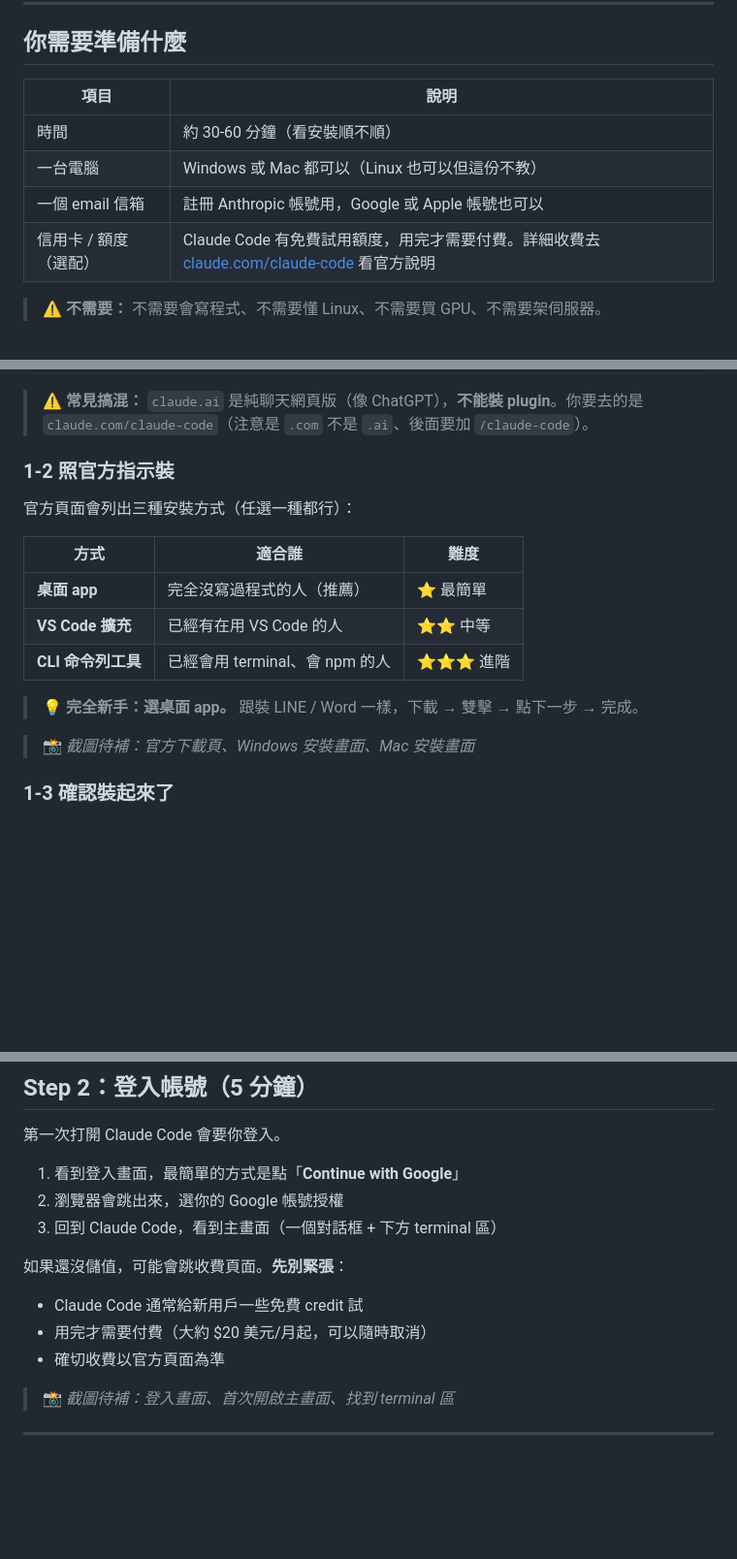
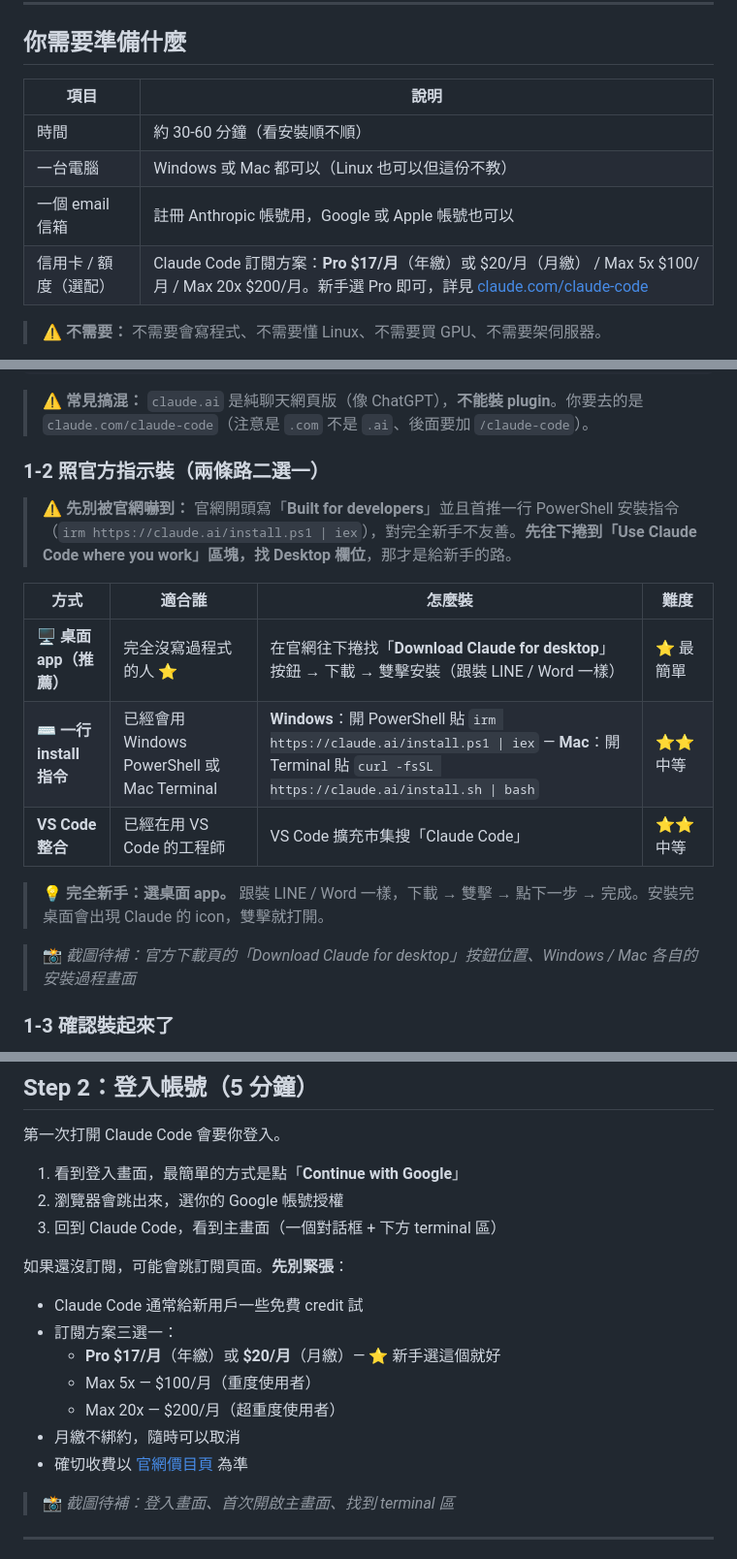
Before and after one commit to jason-simhope-ai/manufacturing-skill, a Markdown page: docs/quickstart-for-beginners.zh-TW.md, 3 parts joined by grey strips. Shown at 97% size. Drawn GitHub-style; blank space fills up the shorter version.

```diff
--- a/docs/quickstart-for-beginners.zh-TW.md
+++ b/docs/quickstart-for-beginners.zh-TW.md
@@ -8,12 +8,12 @@
 
 ## 你需要準備什麼
 
-| 項目                  | 說明                                                                                                                       |
-| --------------------- | -------------------------------------------------------------------------------------------------------------------------- |
-| 時間                  | 約 30-60 分鐘（看安裝順不順）                                                                                              |
-| 一台電腦              | Windows 或 Mac 都可以（Linux 也可以但這份不教）                                                                            |
-| 一個 email 信箱       | 註冊 Anthropic 帳號用，Google 或 Apple 帳號也可以                                                                          |
-| 信用卡 / 額度（選配） | Claude Code 有免費試用額度，用完才需要付費。詳細收費去 [claude.com/claude-code](https://claude.com/claude-code) 看官方說明 |
+| 項目                  | 說明                                                                                                                                                                             |
+| --------------------- | -------------------------------------------------------------------------------------------------------------------------------------------------------------------------------- |
+| 時間                  | 約 30-60 分鐘（看安裝順不順）                                                                                                                                                    |
+| 一台電腦              | Windows 或 Mac 都可以（Linux 也可以但這份不教）                                                                                                                                  |
+| 一個 email 信箱       | 註冊 Anthropic 帳號用，Google 或 Apple 帳號也可以                                                                                                                                |
+| 信用卡 / 額度（選配） | Claude Code 訂閱方案：**Pro $17/月**（年繳）或 $20/月（月繳） / Max 5x $100/月 / Max 20x $200/月。新手選 Pro 即可，詳見 [claude.com/claude-code](https://claude.com/claude-code) |
 
 > ⚠️ **不需要：** 不需要會寫程式、不需要懂 Linux、不需要買 GPU、不需要架伺服器。
 
@@ -35,19 +35,19 @@ https://claude.com/claude-code
 
 > ⚠️ **常見搞混：** `claude.ai` 是純聊天網頁版（像 ChatGPT），**不能裝 plugin**。你要去的是 `claude.com/claude-code`（注意是 `.com` 不是 `.ai`、後面要加 `/claude-code`）。
 
-### 1-2 照官方指示裝
+### 1-2 照官方指示裝（兩條路二選一）
 
-官方頁面會列出三種安裝方式（任選一種都行）：
+> ⚠️ **先別被官網嚇到：** 官網開頭寫「**Built for developers**」並且首推一行 PowerShell 安裝指令（`irm https://claude.ai/install.ps1 | iex`），對完全新手不友善。**先往下捲到「Use Claude Code where you work」區塊，找 Desktop 欄位**，那才是給新手的路。
 
-| 方式               | 適合誰                         | 難度        |
-| ------------------ | ------------------------------ | ----------- |
-| **桌面 app**       | 完全沒寫過程式的人（推薦）     | ⭐ 最簡單   |
-| **VS Code 擴充**   | 已經有在用 VS Code 的人        | ⭐⭐ 中等   |
-| **CLI 命令列工具** | 已經會用 terminal、會 npm 的人 | ⭐⭐⭐ 進階 |
+| 方式                     | 適合誰                                      | 怎麼裝                                                                                                                                               | 難度      |
+| ------------------------ | ------------------------------------------- | ---------------------------------------------------------------------------------------------------------------------------------------------------- | --------- |
+| **🖥️ 桌面 app（推薦）**  | 完全沒寫過程式的人 ⭐                       | 在官網往下捲找「**Download Claude for desktop**」按鈕 → 下載 → 雙擊安裝（跟裝 LINE / Word 一樣）                                                     | ⭐ 最簡單 |
+| **⌨️ 一行 install 指令** | 已經會用 Windows PowerShell 或 Mac Terminal | **Windows**：開 PowerShell 貼 `irm https://claude.ai/install.ps1 \| iex` — **Mac**：開 Terminal 貼 `curl -fsSL https://claude.ai/install.sh \| bash` | ⭐⭐ 中等 |
+| **VS Code 整合**         | 已經在用 VS Code 的工程師                   | VS Code 擴充市集搜「Claude Code」                                                                                                                    | ⭐⭐ 中等 |
 
-> 💡 **完全新手：選桌面 app。** 跟裝 LINE / Word 一樣，下載 → 雙擊 → 點下一步 → 完成。
+> 💡 **完全新手：選桌面 app。** 跟裝 LINE / Word 一樣，下載 → 雙擊 → 點下一步 → 完成。安裝完桌面會出現 Claude 的 icon，雙擊就打開。
 
-> 📸 _截圖待補：官方下載頁、Windows 安裝畫面、Mac 安裝畫面_
+> 📸 _截圖待補：官方下載頁的「Download Claude for desktop」按鈕位置、Windows / Mac 各自的安裝過程畫面_
 
 ### 1-3 確認裝起來了
 
@@ -63,11 +63,15 @@ https://claude.com/claude-code
 2. 瀏覽器會跳出來，選你的 Google 帳號授權
 3. 回到 Claude Code，看到主畫面（一個對話框 + 下方 terminal 區）
 
-如果還沒儲值，可能會跳收費頁面。**先別緊張**：
+如果還沒訂閱，可能會跳訂閱頁面。**先別緊張**：
 
 - Claude Code 通常給新用戶一些免費 credit 試
-- 用完才需要付費（大約 $20 美元/月起，可以隨時取消）
-- 確切收費以官方頁面為準
+- 訂閱方案三選一：
+  - **Pro $17/月**（年繳）或 **$20/月**（月繳）— ⭐ 新手選這個就好
+  - Max 5x — $100/月（重度使用者）
+  - Max 20x — $200/月（超重度使用者）
+- 月繳不綁約，隨時可以取消
+- 確切收費以 [官網價目頁](https://claude.com/claude-code) 為準
 
 > 📸 _截圖待補：登入畫面、首次開啟主畫面、找到 terminal 區_
 
```
Also changed, not shown: docs/quickstart-screenshots/CAPTURE-GUIDE.md (added, +131 -0 lines), docs/quickstart-screenshots/step1-download-page.png (added).
